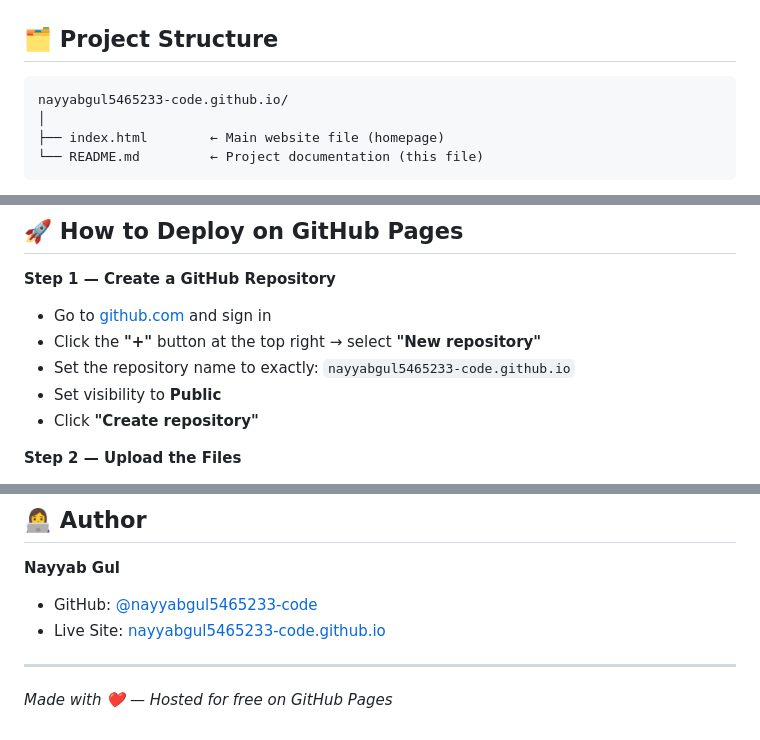
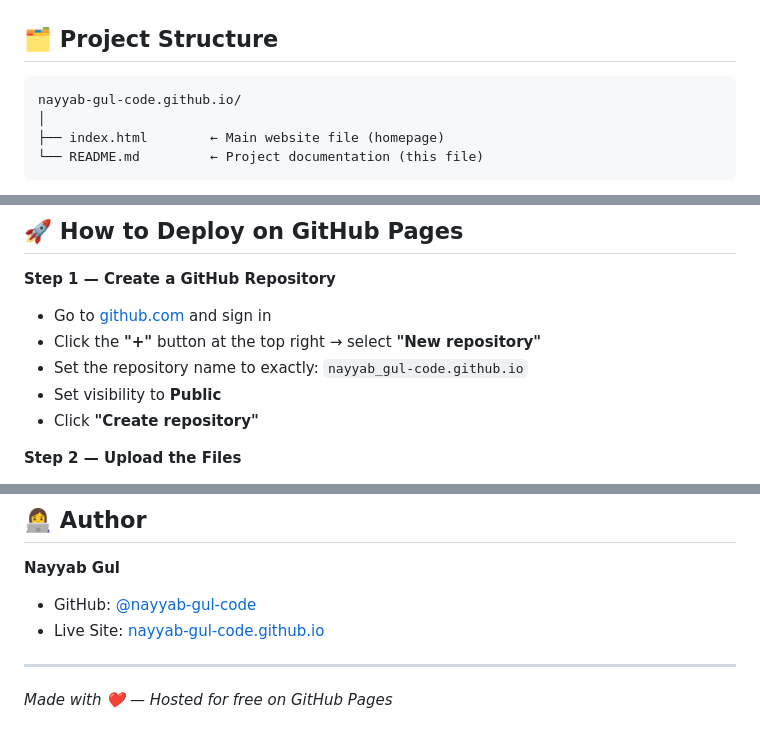
Before and after one commit to Nayyab-Gul-code/Nayyab-Gul-code.github.io, a Markdown page: README.md, 3 parts joined by grey strips. Drawn GitHub-style.

````diff
--- a/README.md
+++ b/README.md
@@ -39,7 +39,7 @@ The website is completely **free to host** using GitHub Pages, which means anyon
 ## 🗂️ Project Structure
 
 ```
-nayyabgul5465233-code.github.io/
+nayyab-gul-code.github.io/
 │
 ├── index.html        ← Main website file (homepage)
 └── README.md         ← Project documentation (this file)
@@ -108,7 +108,7 @@ A subtle `fadeUp` keyframe animation plays when the page loads, making the hero
 **Step 1 — Create a GitHub Repository**
 - Go to [github.com](https://github.com) and sign in
 - Click the **"+"** button at the top right → select **"New repository"**
-- Set the repository name to exactly: `nayyabgul5465233-code.github.io`
+- Set the repository name to exactly: `nayyab_gul-code.github.io`
 - Set visibility to **Public**
 - Click **"Create repository"**
 
@@ -174,8 +174,8 @@ This project is open source and completely free to use. You are welcome to clone
 ## 👩‍💻 Author
 
 **Nayyab Gul**
-- GitHub: [@nayyabgul5465233-code](https://github.com/nayyabgul5465233-code)
-- Live Site: [nayyabgul5465233-code.github.io](https://nayyabgul5465233-code.github.io)
+- GitHub: [@nayyab-gul-code](https://github.com/nayyab-gul-code)
+- Live Site: [nayyab-gul-code.github.io](https://nayyab-gul-code.github.io)
 
 ---
 
````
Also changed, not shown: other parts of README.md (+1 -1 lines).
